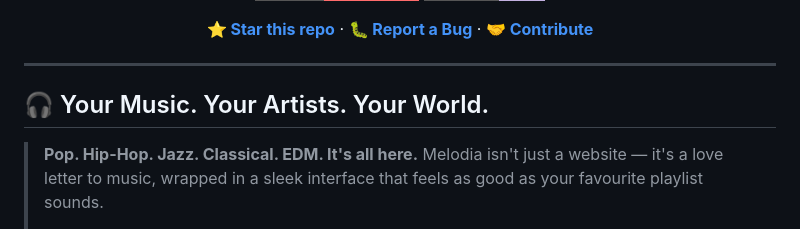
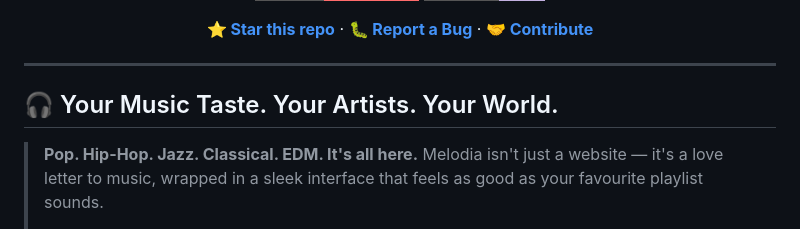
Before and after one commit to laraib776/Melodia, a Markdown page: README.md, the part around the change. GitHub-like rendering; badges without logos.

Commit message:
Update music section

```diff
--- a/README.md
+++ b/README.md
@@ -27,7 +27,7 @@
 
 ---
 
-## 🎧 Your Music. Your Artists. Your World.
+## 🎧 Your Music Taste. Your Artists. Your World.
 
 > **Pop. Hip-Hop. Jazz. Classical. EDM. It's all here.**
 > Melodia isn't just a website — it's a love letter to music, wrapped in a sleek interface that feels as good as your favourite playlist sounds.
```
